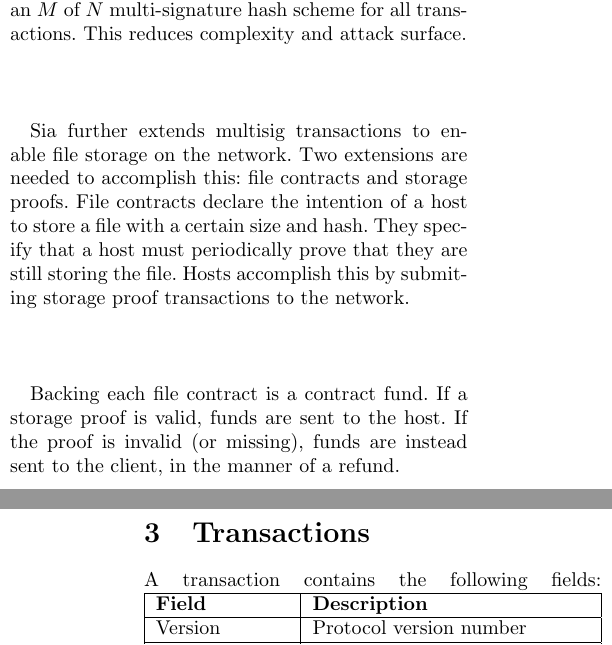
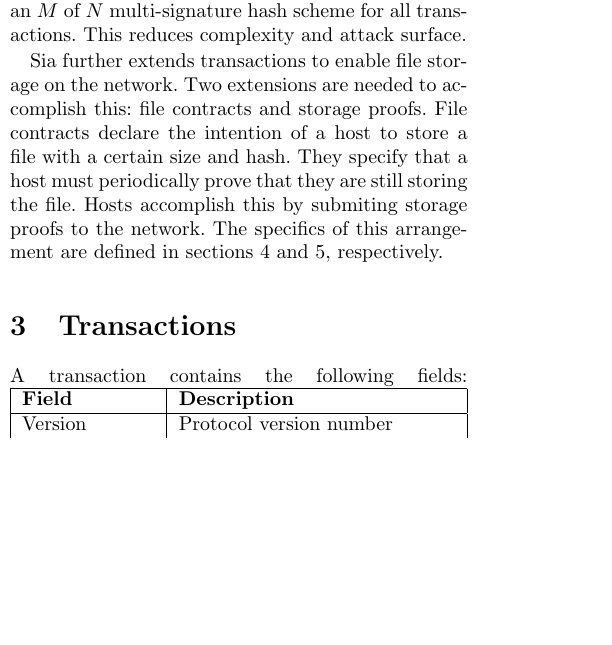
Before and after one commit to NebulousLabs/Sia, a LaTeX document (whitepaper.tex): two parts of the columns of pages 1 and 2 of 7 before the commit and part of one column of page 1 of 7 after it, the two joined at a grey line, cut so that both start at the same text, the shorter picture padded with empty space. Compiled offline with pdfLaTeX.

Commit message:
improve formatting

```diff
--- a/whitepaper.tex
+++ b/whitepaper.tex
@@ -40,15 +40,12 @@
 Sia opts instead to use an $M$ of $N$ multi-signature hash scheme for all transactions.
 This reduces complexity and attack surface.
 
-Sia further extends multisig transactions to enable file storage on the network.
+Sia further extends transactions to enable file storage on the network.
 Two extensions are needed to accomplish this: file contracts and storage proofs.
 File contracts declare the intention of a host to store a file with a certain size and hash.
 They specify that a host must periodically prove that they are still storing the file.
-Hosts accomplish this by submiting storage proof transactions to the network.
-
-Backing each file contract is a contract fund.
-If a storage proof is valid, funds are sent to the host.
-If the proof is invalid (or missing), funds are instead sent to the client, in the manner of a refund.
+Hosts accomplish this by submiting storage proofs to the network.
+The specifics of this arrangement are defined in sections \ref{sec:contracts} and \ref{sec:storage}, respectively.
 
 \section{Transactions}
 A transaction contains the following fields:
```
Also changed, not shown: whitepaper.tex (2 more changed lines).
